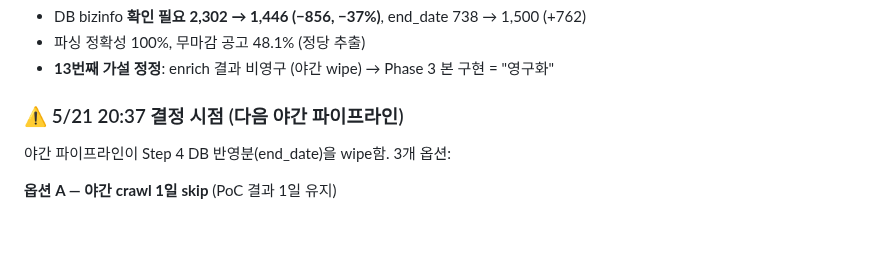
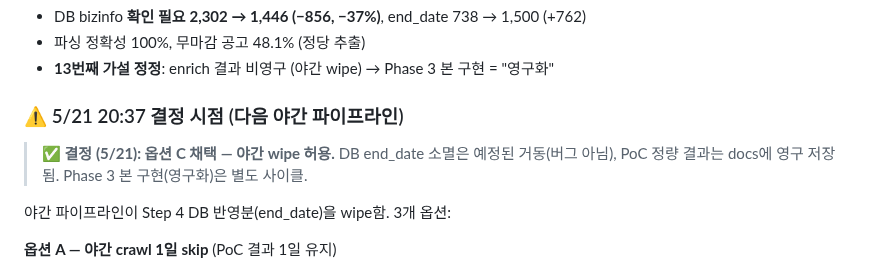
Before and after one commit to hover9710-beep/Job-bizgov-platform, a Markdown page: docs/LATEST.md, the part around the change. Rendered like a GitHub page; blank space fills up the shorter version.

Commit message:
docs: LATEST.md 5/21 옵션 C 채택 기록 (야간 wipe 허용)
Co-Authored-By: Claude Opus 4.7 (1M context) <noreply@anthropic.com>

```diff
--- a/docs/LATEST.md
+++ b/docs/LATEST.md
@@ -77,6 +77,8 @@
 
 ### ⚠️ 5/21 20:37 결정 시점 (다음 야간 파이프라인)
 
+> **✅ 결정 (5/21): 옵션 C 채택 — 야간 wipe 허용.** DB end_date 소멸은 예정된 거동(버그 아님), PoC 정량 결과는 docs에 영구 저장됨. Phase 3 본 구현(영구화)은 별도 사이클.
+
 야간 파이프라인이 Step 4 DB 반영분(end_date)을 wipe함. 3개 옵션:
 
 **옵션 A — 야간 crawl 1일 skip** (PoC 결과 1일 유지)
```
